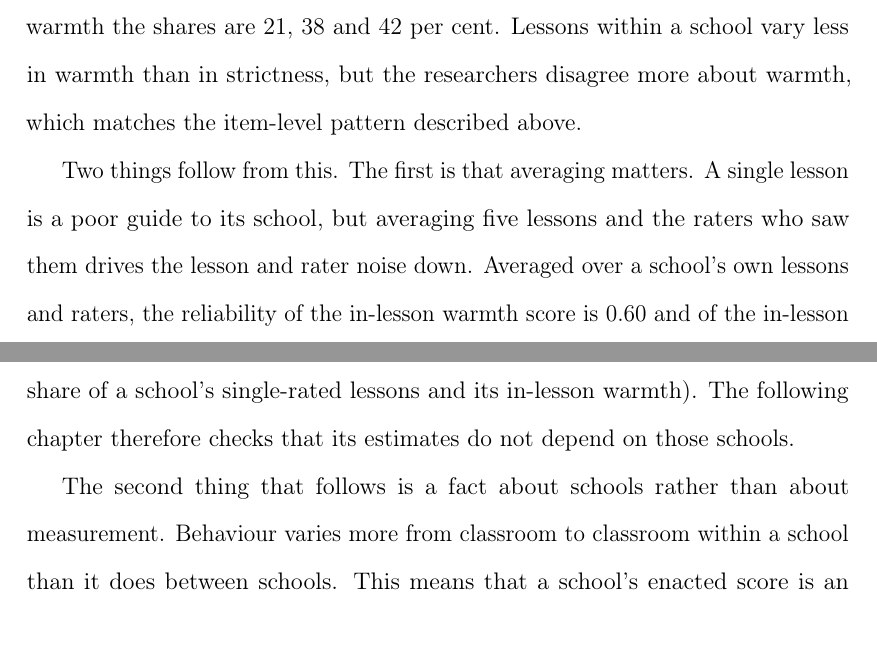
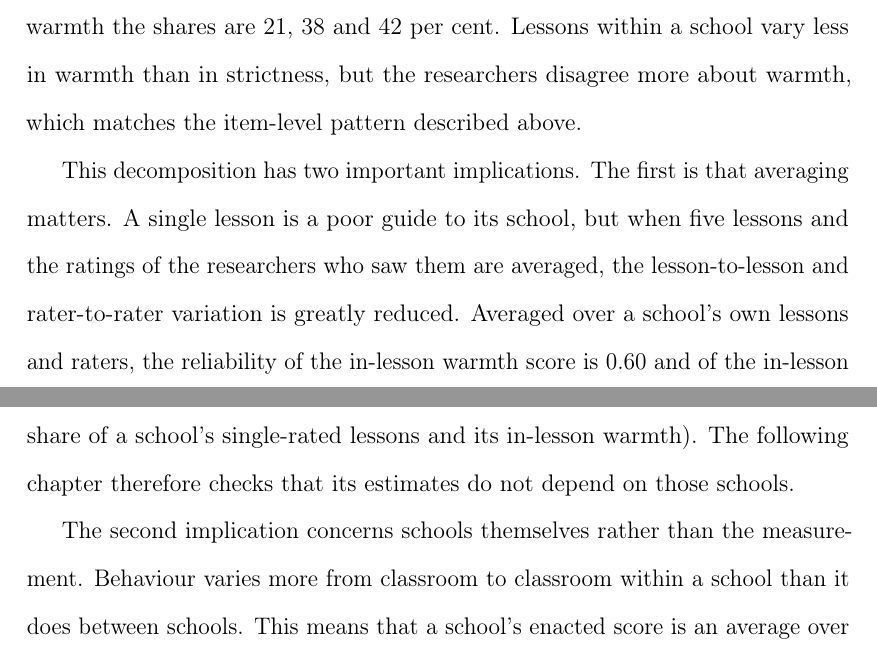
Before and after one commit to damianpphelan-cmd/phd-thesis-overleaf, a LaTeX thesis (main.tex, which reads chapters/02_paper1.tex): two parts of pages 40 and 41 of 186, joined at a grey line, cut so that both start at the same text. Compiled offline with pdfLaTeX.

Commit message:
Reliability passage: 'Two things follow from this' reworded
Co-Authored-By: Claude Fable 5 <noreply@anthropic.com>

```diff
--- a/chapters/02_paper1.tex
+++ b/chapters/02_paper1.tex
@@ -485,9 +485,10 @@ a school vary less in warmth than in strictness, but the researchers
 disagree more about warmth, which matches the item-level pattern described
 above.
 
-Two things follow from this. The first is that averaging matters. A single
-lesson is a poor guide to its school, but averaging five lessons and the
-raters who saw them drives the lesson and rater noise down. Averaged over a
+This decomposition has two important implications. The first is that
+averaging matters. A single lesson is a poor guide to its school, but when
+five lessons and the ratings of the researchers who saw them are averaged,
+the lesson-to-lesson and rater-to-rater variation is greatly reduced. Averaged over a
 school's own lessons and raters, the reliability of the in-lesson warmth
 score is \RelWLessons{} and of the in-lesson strictness score \RelSLessons{}. The
 outside-of-lessons sub-scores, which summarise a whole day, are more
@@ -510,7 +511,7 @@ with such lessons have slightly lower scores as a result ($r =
 and its in-lesson warmth). The following chapter therefore checks that its
 estimates do not depend on those schools.
 
-The second thing that follows is a fact about schools rather than about
+The second implication concerns schools themselves rather than the
 measurement. Behaviour varies more from classroom to classroom within a
 school than it does between schools. This means that a school's enacted
 score is an average over quite heterogeneous lessons, that a visit of five
```
